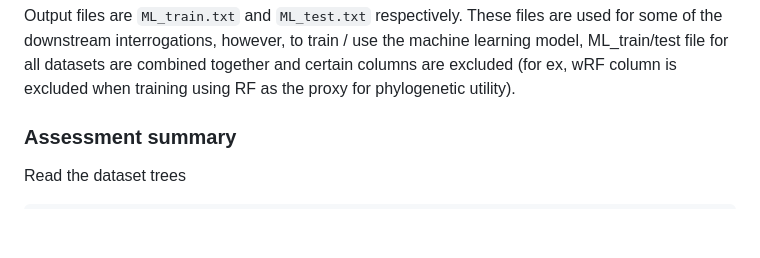
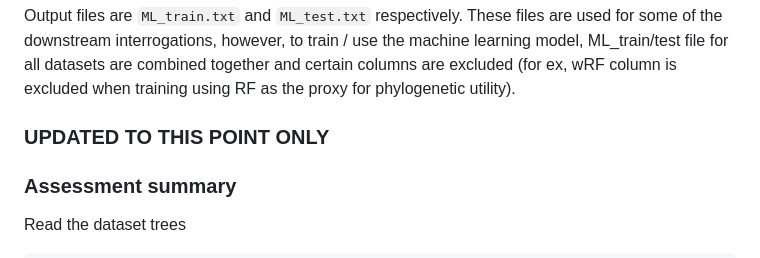
Before and after one commit to LMBiancani/Phylo_ML, a Markdown page: README.md, the part around the change. Drawn GitHub-style; blank space fills up the shorter version.

````diff
--- a/README.md
+++ b/README.md
@@ -106,6 +106,8 @@ When complete, run the main feature assessment script
 ```
 
 Output files are `ML_train.txt` and `ML_test.txt` respectively. These files are used for some of the downstream interrogations, however, to train / use the machine learning model, ML_train/test file for all datasets are combined together and certain columns are excluded (for ex, wRF column is excluded when training using RF as the proxy for phylogenetic utility).
+
+### UPDATED TO THIS POINT ONLY
 
 ### Assessment summary
 
````
